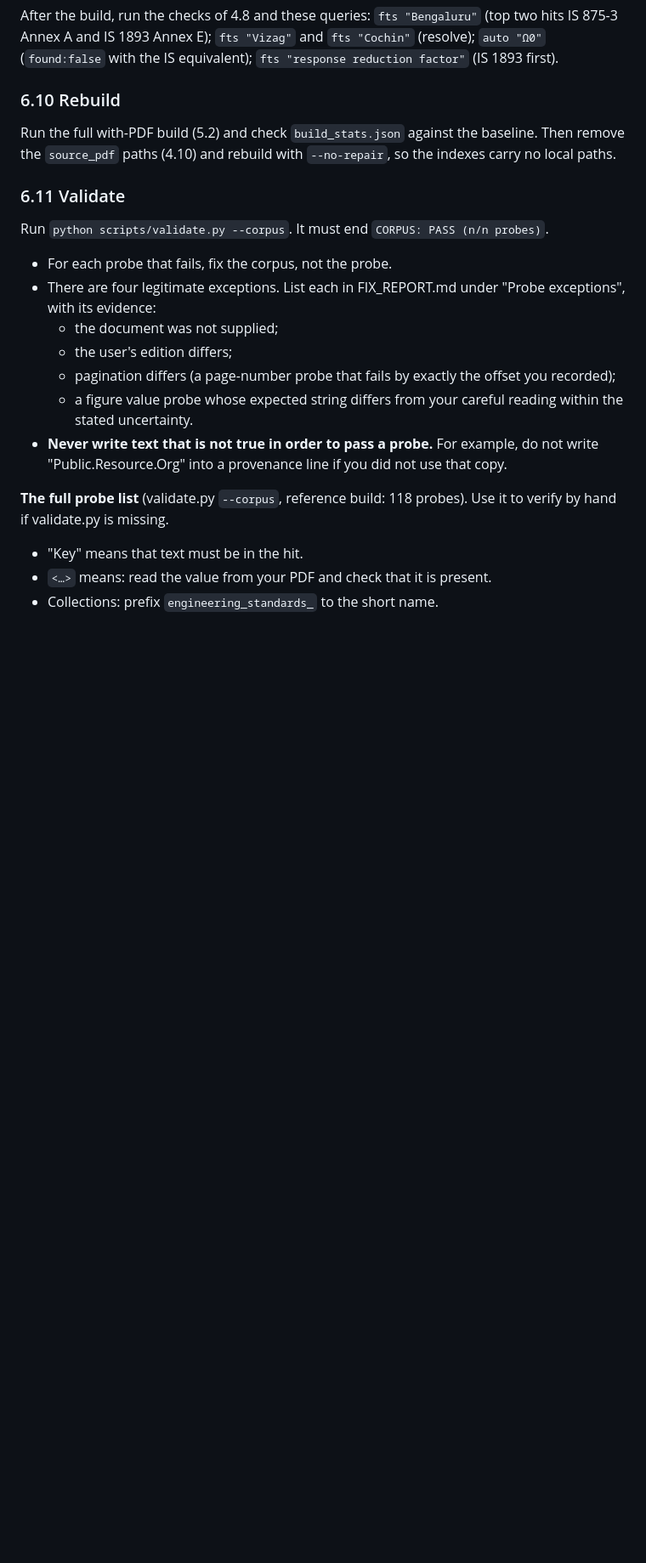
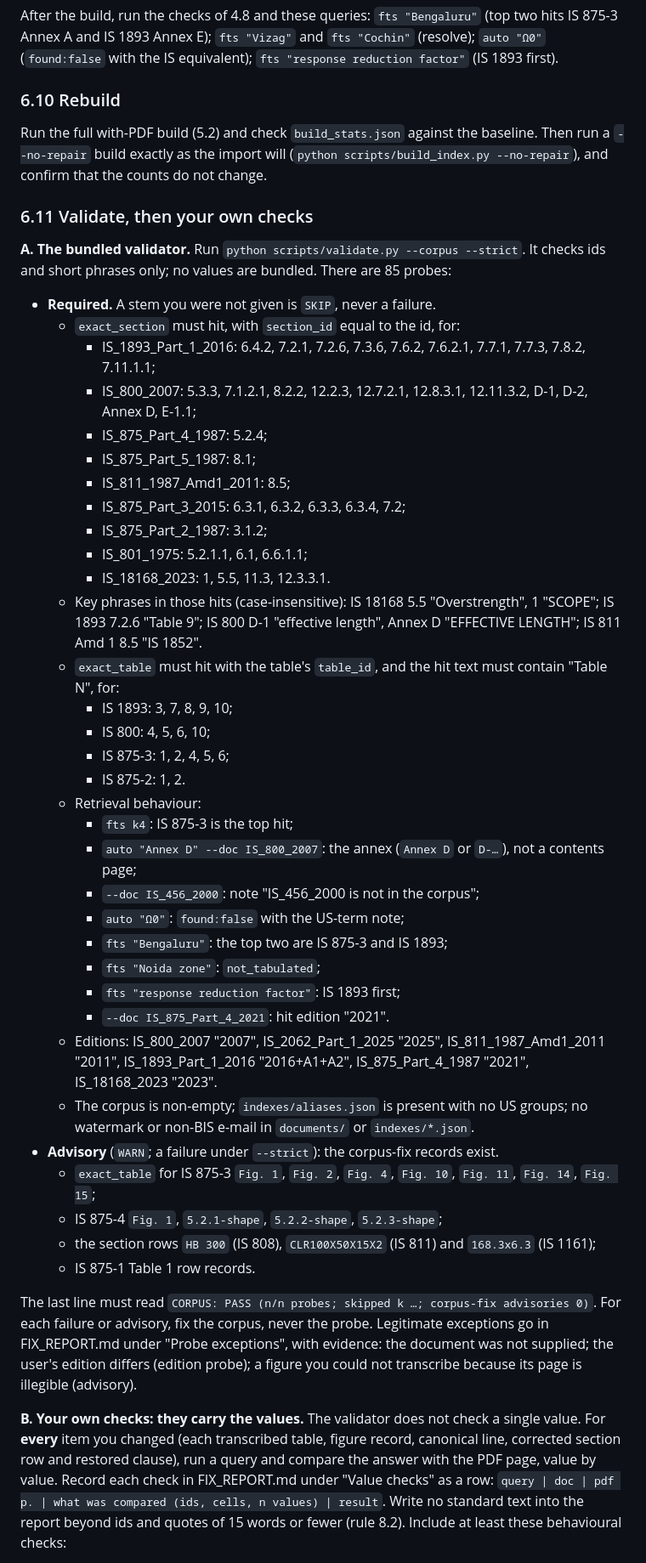
Before and after one commit to Steltic/steltic_hub_india, a Markdown page: CORPUS_FIX_LLM_INSTRUCTIONS.md, the part around one of its changes. Shown at 85% size. GitHub-like rendering; blank space fills up the shorter version.

```diff
--- a/CORPUS_FIX_LLM_INSTRUCTIONS.md
+++ b/CORPUS_FIX_LLM_INSTRUCTIONS.md
@@ -588,23 +638,47 @@ After the build, run the checks of 4.8 and these queries: `fts "Bengaluru"` (top
 
 ### 6.10 Rebuild
 
-Run the full with-PDF build (5.2) and check `build_stats.json` against the baseline. Then remove the `source_pdf` paths (4.10) and rebuild with `--no-repair`, so the indexes carry no local paths.
+Run the full with-PDF build (5.2) and check `build_stats.json` against the baseline. Then run a `--no-repair` build exactly as the import will (`python scripts/build_index.py --no-repair`), and confirm that the counts do not change.
 
-### 6.11 Validate
+### 6.11 Validate, then your own checks
 
-Run `python scripts/validate.py --corpus`. It must end `CORPUS: PASS (n/n probes)`.
+**A. The bundled validator.** Run `python scripts/validate.py --corpus --strict`. It checks ids and short phrases only; no values are bundled. There are 85 probes:
 
-- For each probe that fails, fix the corpus, not the probe.
-- There are four legitimate exceptions. List each in FIX_REPORT.md under "Probe exceptions", with its evidence:
-  - the document was not supplied;
-  - the user's edition differs;
-  - pagination differs (a page-number probe that fails by exactly the offset you recorded);
-  - a figure value probe whose expected string differs from your careful reading within the stated uncertainty.
-- **Never write text that is not true in order to pass a probe.** For example, do not write "Public.Resource.Org" into a provenance line if you did not use that copy.
+- **Required.** A stem you were not given is `SKIP`, never a failure.
+  - `exact_section` must hit, with `section_id` equal to the id, for:
+    - IS_1893_Part_1_2016: 6.4.2, 7.2.1, 7.2.6, 7.3.6, 7.6.2, 7.6.2.1, 7.7.1, 7.7.3, 7.8.2, 7.11.1.1;
+    - IS_800_2007: 5.3.3, 7.1.2.1, 8.2.2, 12.2.3, 12.7.2.1, 12.8.3.1, 12.11.3.2, D-1, D-2, Annex D, E-1.1;
+    - IS_875_Part_4_1987: 5.2.4;
+    - IS_875_Part_5_1987: 8.1;
+    - IS_811_1987_Amd1_2011: 8.5;
+    - IS_875_Part_3_2015: 6.3.1, 6.3.2, 6.3.3, 6.3.4, 7.2;
+    - IS_875_Part_2_1987: 3.1.2;
+    - IS_801_1975: 5.2.1.1, 6.1, 6.6.1.1;
+    - IS_18168_2023: 1, 5.5, 11.3, 12.3.3.1.
+  - Key phrases in those hits (case-insensitive): IS 18168 5.5 "Overstrength", 1 "SCOPE"; IS 1893 7.2.6 "Table 9"; IS 800 D-1 "effective length", Annex D "EFFECTIVE LENGTH"; IS 811 Amd 1 8.5 "IS 1852".
+  - `exact_table` must hit with the table's `table_id`, and the hit text must contain "Table N", for:
+    - IS 1893: 3, 7, 8, 9, 10;
+    - IS 800: 4, 5, 6, 10;
+    - IS 875-3: 1, 2, 4, 5, 6;
+    - IS 875-2: 1, 2.
+  - Retrieval behaviour:
+    - `fts k4`: IS 875-3 is the top hit;
+    - `auto "Annex D" --doc IS_800_2007`: the annex (`Annex D` or `D-…`), not a contents page;
+    - `--doc IS_456_2000`: note "IS_456_2000 is not in the corpus";
+    - `auto "Ω0"`: `found:false` with the US-term note;
+    - `fts "Bengaluru"`: the top two are IS 875-3 and IS 1893;
+    - `fts "Noida zone"`: `not_tabulated`;
+    - `fts "response reduction factor"`: IS 1893 first;
+    - `--doc IS_875_Part_4_2021`: hit edition "2021".
+  - Editions: IS_800_2007 "2007", IS_2062_Part_1_2025 "2025", IS_811_1987_Amd1_2011 "2011", IS_1893_Part_1_2016 "2016+A1+A2", IS_875_Part_4_1987 "2021", IS_18168_2023 "2023".
+  - The corpus is non-empty; `indexes/aliases.json` is present with no US groups; no watermark or non-BIS e-mail in `documents/` or `indexes/*.json`.
+- **Advisory** (`WARN`; a failure under `--strict`): the corpus-fix records exist.
+  - `exact_table` for IS 875-3 `Fig. 1`, `Fig. 2`, `Fig. 4`, `Fig. 10`, `Fig. 11`, `Fig. 14`, `Fig. 15`;
+  - IS 875-4 `Fig. 1`, `5.2.1-shape`, `5.2.2-shape`, `5.2.3-shape`;
+  - the section rows `HB 300` (IS 808), `CLR100X50X15X2` (IS 811) and `168.3x6.3` (IS 1161);
+  - IS 875-1 Table 1 row records.
 
-**The full probe list** (validate.py `--corpus`, reference build: 118 probes). Use it to verify by hand if validate.py is missing.
+The last line must read `CORPUS: PASS (n/n probes; skipped k …; corpus-fix advisories 0)`. For each failure or advisory, fix the corpus, never the probe. Legitimate exceptions go in FIX_REPORT.md under "Probe exceptions", with evidence: the document was not supplied; the user's edition differs (edition probe); a figure you could not transcribe because its page is illegible (advisory).
 
-- "Key" means that text must be in the hit.
-- `<…>` means: read the value from your PDF and check that it is present.
-- Collections: prefix `engineering_standards_` to the short name.
+**B. Your own checks: they carry the values.** The validator does not check a single value. For **every** item you changed (each transcribed table, figure record, canonical line, corrected section row and restored clause), run a query and compare the answer with the PDF page, value by value. Record each check in FIX_REPORT.md under "Value checks" as a row: `query | doc | pdf p. | what was compared (ids, cells, n values) | result`. Write no standard text into the report beyond ids and quotes of 15 words or fewer (rule 8.2). Include at least these behavioural checks:
 
```
Also changed, not shown: other parts of CORPUS_FIX_LLM_INSTRUCTIONS.md (+117 -99 lines).
